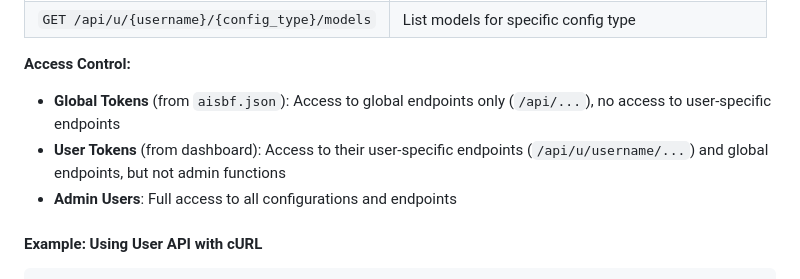
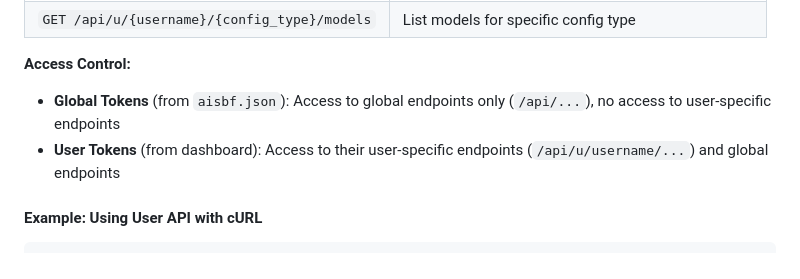
Before and after one commit to nextime/aisbf, a Markdown page: DOCUMENTATION.md, the part around the change. Rendered like a GitHub page.

Commit message:
Remove incorrect admin users reference - only global tokens and user tokens exist

```diff
--- a/DOCUMENTATION.md
+++ b/DOCUMENTATION.md
@@ -440,8 +440,7 @@ Authorization: Bearer YOUR_API_TOKEN
 
 **Access Control:**
 - **Global Tokens** (from `aisbf.json`): Access to global endpoints only (`/api/...`), no access to user-specific endpoints
-- **User Tokens** (from dashboard): Access to their user-specific endpoints (`/api/u/username/...`) and global endpoints, but not admin functions
-- **Admin Users**: Full access to all configurations and endpoints
+- **User Tokens** (from dashboard): Access to their user-specific endpoints (`/api/u/username/...`) and global endpoints
 
 #### Example: Using User API with cURL
 
```
